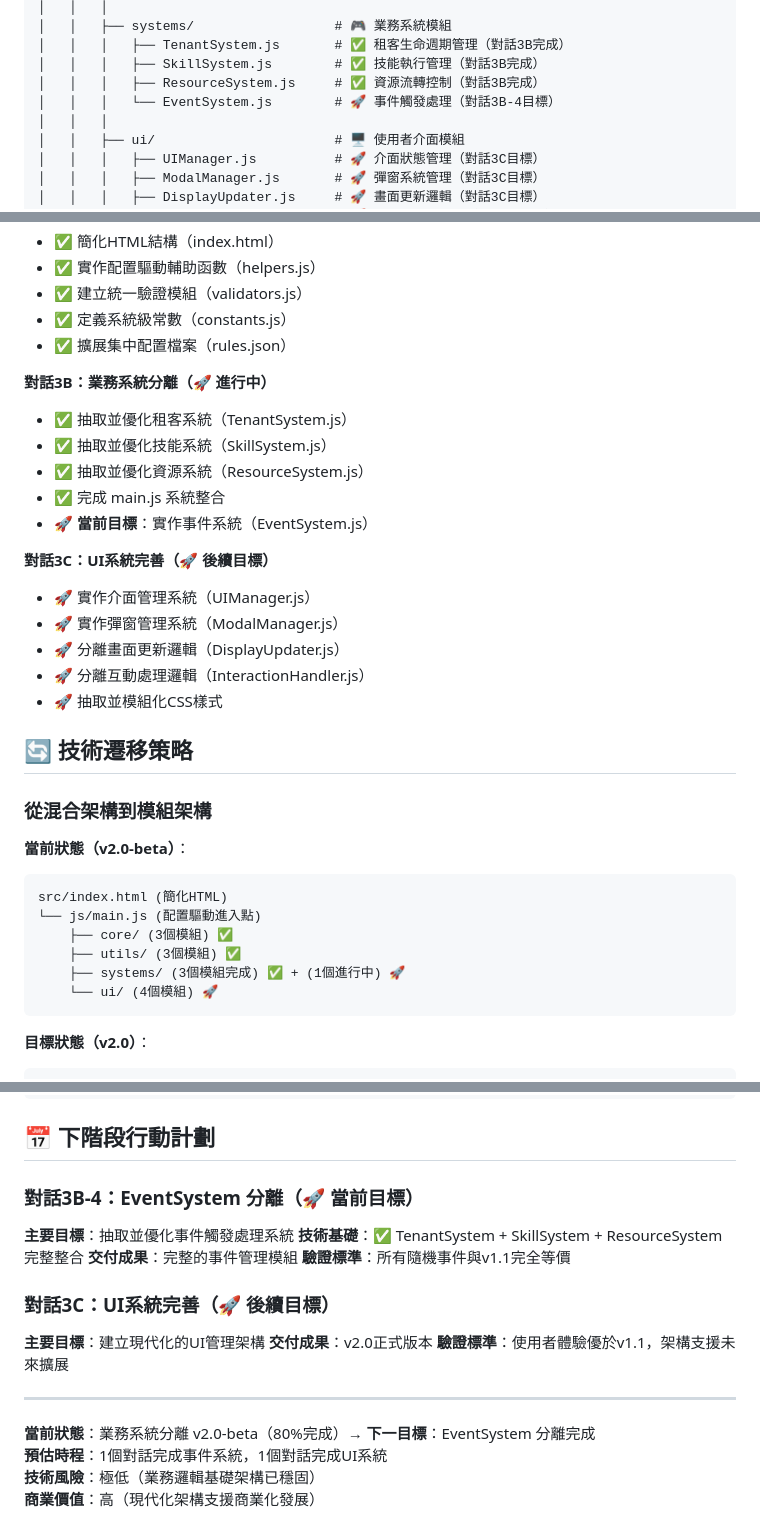
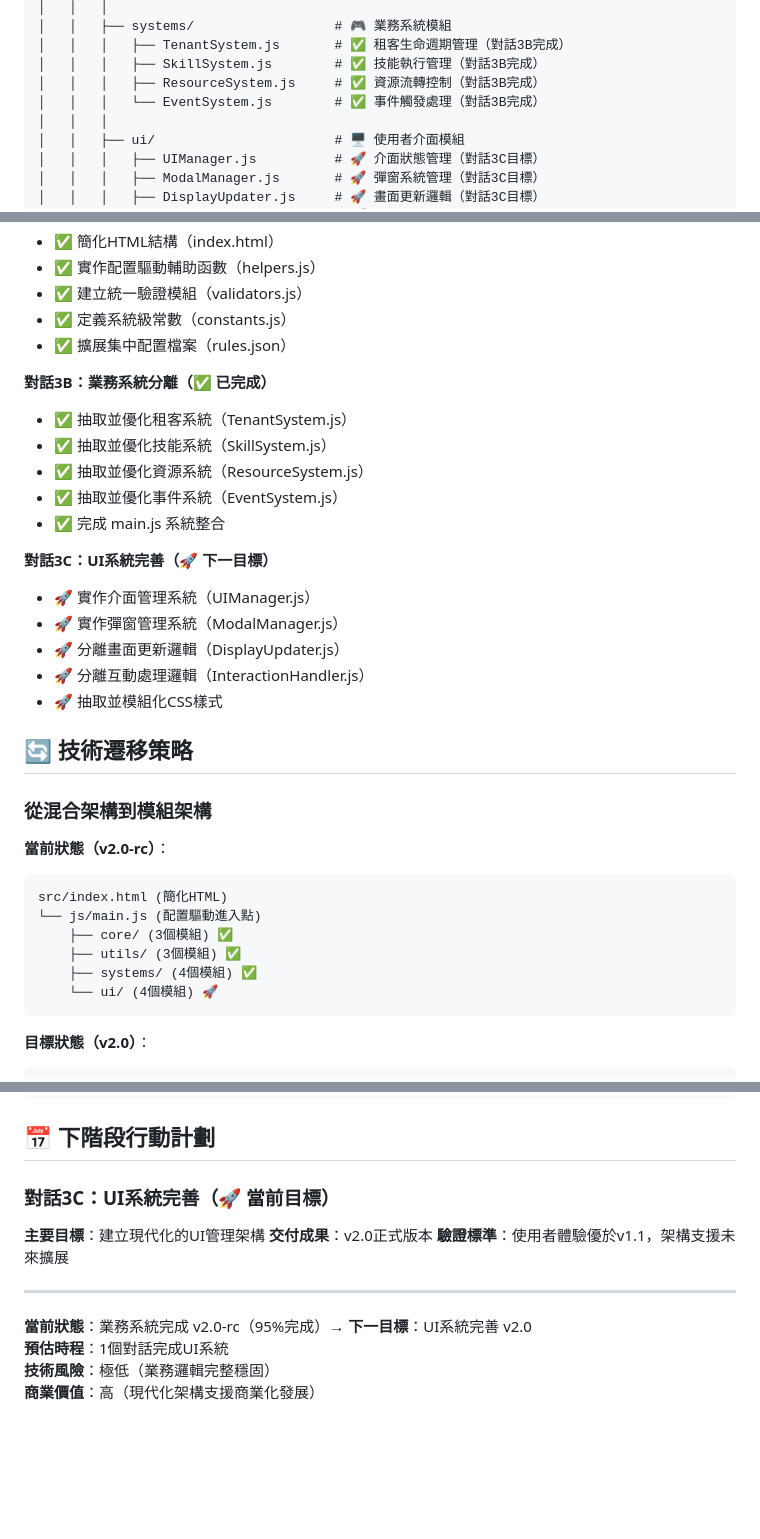
Before and after one commit to Prysline/apocalypse-landlord-simulator, a Markdown page: PROJECT_STRUCTURE.md, 3 parts joined by grey strips. Drawn GitHub-style; blank space fills up the shorter version.

````diff
--- a/PROJECT_STRUCTURE.md
+++ b/PROJECT_STRUCTURE.md
@@ -36,7 +36,7 @@ apocalypse-landlord-simulator/
 │   │   │   ├── TenantSystem.js       # ✅ 租客生命週期管理（對話3B完成）
 │   │   │   ├── SkillSystem.js        # ✅ 技能執行管理（對話3B完成）
 │   │   │   ├── ResourceSystem.js     # ✅ 資源流轉控制（對話3B完成）
-│   │   │   └── EventSystem.js        # 🚀 事件觸發處理（對話3B-4目標）
+│   │   │   └── EventSystem.js        # ✅ 事件觸發處理（對話3B完成）
 │   │   │
 │   │   ├── ui/                       # 🖥️ 使用者介面模組
 │   │   │   ├── UIManager.js          # 🚀 介面狀態管理（對話3C目標）
@@ -101,14 +101,14 @@ apocalypse-landlord-simulator/
 - ✅ 定義系統級常數（constants.js）
 - ✅ 擴展集中配置檔案（rules.json）
 
-**對話3B：業務系統分離（🚀 進行中）**
+**對話3B：業務系統分離（✅ 已完成）**
 - ✅ 抽取並優化租客系統（TenantSystem.js）
 - ✅ 抽取並優化技能系統（SkillSystem.js）
 - ✅ 抽取並優化資源系統（ResourceSystem.js）
+- ✅ 抽取並優化事件系統（EventSystem.js）
 - ✅ 完成 main.js 系統整合
-- 🚀 **當前目標**：實作事件系統（EventSystem.js）
 
-**對話3C：UI系統完善（🚀 後續目標）**
+**對話3C：UI系統完善（🚀 下一目標）**
 - 🚀 實作介面管理系統（UIManager.js）
 - 🚀 實作彈窗管理系統（ModalManager.js）
 - 🚀 分離畫面更新邏輯（DisplayUpdater.js）
@@ -119,13 +119,13 @@ apocalypse-landlord-simulator/
 
 ### 從混合架構到模組架構
 
-**當前狀態（v2.0-beta）**：
+**當前狀態（v2.0-rc）**：
 ```
 src/index.html (簡化HTML)
 └── js/main.js (配置驅動進入點)
     ├── core/ (3個模組) ✅
     ├── utils/ (3個模組) ✅
-    ├── systems/ (3個模組完成) ✅ + (1個進行中) 🚀
+    ├── systems/ (4個模組) ✅
     └── ui/ (4個模組) 🚀
 ```
 
@@ -210,20 +210,14 @@ docs/
 
 ## 📅 下階段行動計劃
 
-### 對話3B-4：EventSystem 分離（🚀 當前目標）
-**主要目標**：抽取並優化事件觸發處理系統
-**技術基礎**：✅ TenantSystem + SkillSystem + ResourceSystem 完整整合
-**交付成果**：完整的事件管理模組
-**驗證標準**：所有隨機事件與v1.1完全等價
-
-### 對話3C：UI系統完善（🚀 後續目標）
+### 對話3C：UI系統完善（🚀 當前目標）
 **主要目標**：建立現代化的UI管理架構
 **交付成果**：v2.0正式版本
 **驗證標準**：使用者體驗優於v1.1，架構支援未來擴展
 
 ---
 
-**當前狀態**：業務系統分離 v2.0-beta（80%完成）→ **下一目標**：EventSystem 分離完成
-**預估時程**：1個對話完成事件系統，1個對話完成UI系統
-**技術風險**：極低（業務邏輯基礎架構已穩固）
+**當前狀態**：業務系統完成 v2.0-rc（95%完成）→ **下一目標**：UI系統完善 v2.0
+**預估時程**：1個對話完成UI系統
+**技術風險**：極低（業務邏輯完整穩固）
 **商業價值**：高（現代化架構支援商業化發展）
````
Also changed, not shown: other parts of PROJECT_STRUCTURE.md (+6 -6 lines), README.md (+21 -17 lines).
